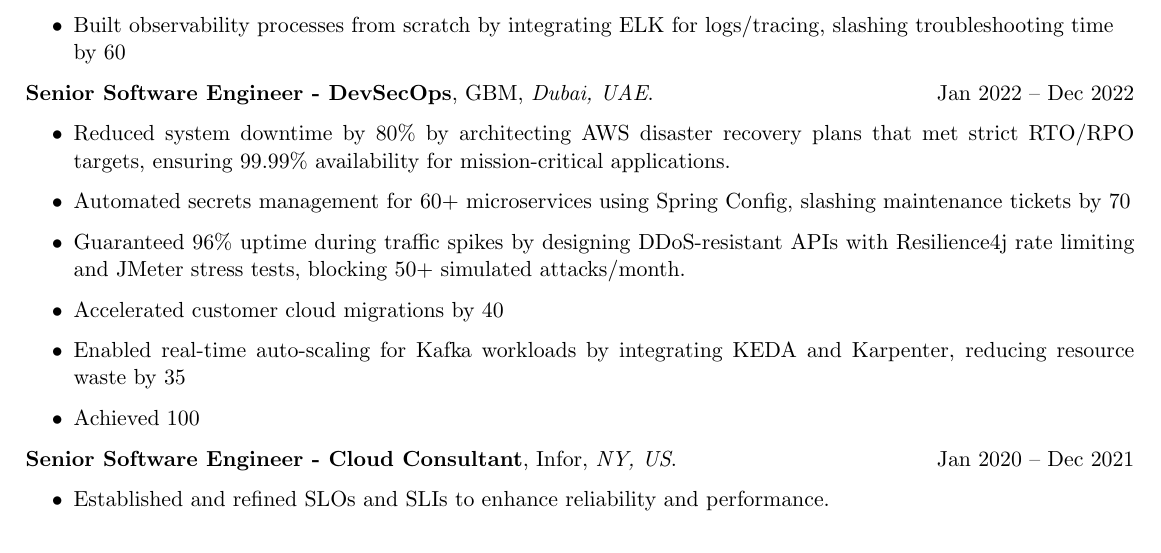
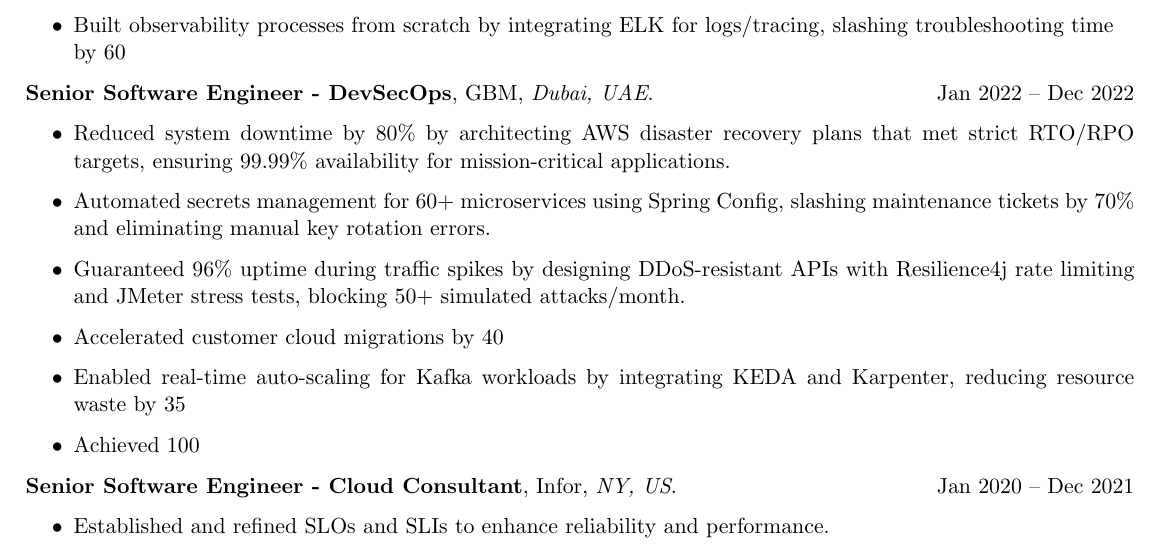
Before and after one commit to andrewseif/Resume, a LaTeX CV (Resume.tex, which reads Experience.tex): part of page 2 of 3, cut so that both start at the same text. Compiled offline with pdfLaTeX.

Commit message:
Update Experience.tex
Co-authored-by: Omar Shawky <ipowerfuliii@gmail.com>

```diff
--- a/Experience.tex
+++ b/Experience.tex
@@ -44,7 +44,7 @@
         [Dubai, UAE]
         \begin{rItemize}
             \item Reduced system downtime by 80\% by architecting AWS disaster recovery plans that met strict RTO/RPO targets, ensuring 99.99\% availability for mission-critical applications.
-            \item Automated secrets management for 60+ microservices using Spring Config, slashing maintenance tickets by 70% and eliminating manual key rotation errors.
+            \item Automated secrets management for 60+ microservices using Spring Config, slashing maintenance tickets by 70\% and eliminating manual key rotation errors.
             \item Guaranteed 96\% uptime during traffic spikes by designing DDoS-resistant APIs with Resilience4j rate limiting and JMeter stress tests, blocking 50+ simulated attacks/month.
             \item Accelerated customer cloud migrations by 40% via containerization and Java modernization, cutting infrastructure costs by 25% while achieving zero data loss.
             \item Enabled real-time auto-scaling for Kafka workloads by integrating KEDA and Karpenter, reducing resource waste by 35% and improving event-processing throughput by 50%.
```
